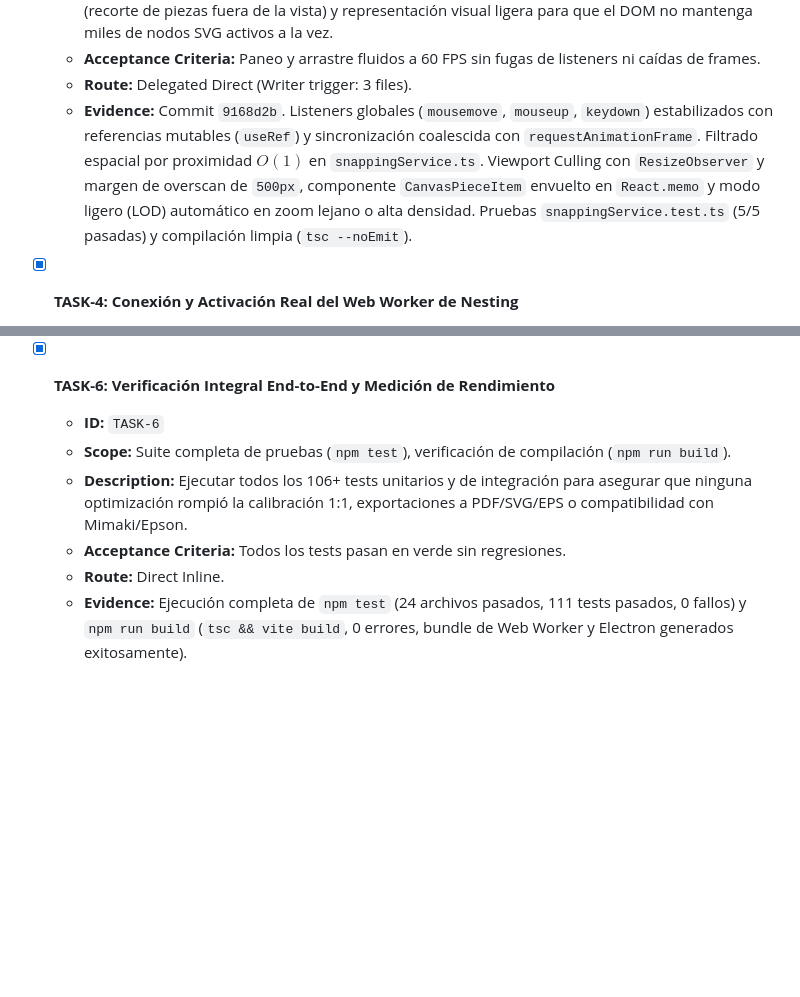
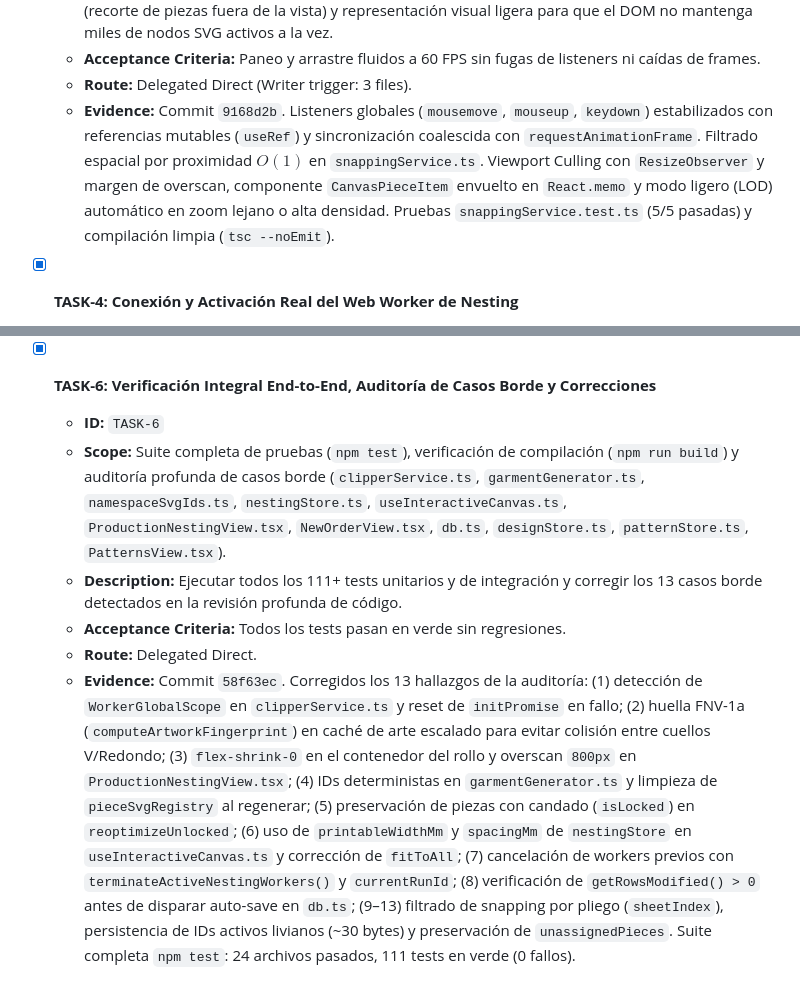
Before and after one commit to erikstiven/entallador-codecima, a Markdown page: odd/tasks/ram-optimization-lightweight-engine.md, 2 parts joined by grey strips. GitHub-like rendering; blank space fills up the shorter version.

Commit message:
docs(odd): registrar evidencia de las 13 correcciones de auditoria (58f63ec)

```diff
--- a/odd/tasks/ram-optimization-lightweight-engine.md
+++ b/odd/tasks/ram-optimization-lightweight-engine.md
@@ -32,7 +32,7 @@
   - **Description:** Migrar estado de arrastre en `useInteractiveCanvas` a `useRef` para evitar desmonte/remonte masivo (60-120x/seg) de listeners en `window`. Implementar Viewport Culling (recorte de piezas fuera de la vista) y representación visual ligera para que el DOM no mantenga miles de nodos SVG activos a la vez.
   - **Acceptance Criteria:** Paneo y arrastre fluidos a 60 FPS sin fugas de listeners ni caídas de frames.
   - **Route:** Delegated Direct (Writer trigger: 3 files).
-  - **Evidence:** Commit `9168d2b`. Listeners globales (`mousemove`, `mouseup`, `keydown`) estabilizados con referencias mutables (`useRef`) y sincronización coalescida con `requestAnimationFrame`. Filtrado espacial por proximidad $O(1)$ en `snappingService.ts`. Viewport Culling con `ResizeObserver` y margen de overscan de `500px`, componente `CanvasPieceItem` envuelto en `React.memo` y modo ligero (LOD) automático en zoom lejano o alta densidad. Pruebas `snappingService.test.ts` (5/5 pasadas) y compilación limpia (`tsc --noEmit`).
+  - **Evidence:** Commit `9168d2b`. Listeners globales (`mousemove`, `mouseup`, `keydown`) estabilizados con referencias mutables (`useRef`) y sincronización coalescida con `requestAnimationFrame`. Filtrado espacial por proximidad $O(1)$ en `snappingService.ts`. Viewport Culling con `ResizeObserver` y margen de overscan, componente `CanvasPieceItem` envuelto en `React.memo` y modo ligero (LOD) automático en zoom lejano o alta densidad. Pruebas `snappingService.test.ts` (5/5 pasadas) y compilación limpia (`tsc --noEmit`).
 
 - [x] **TASK-4: Conexión y Activación Real del Web Worker de Nesting**
   - **ID:** `TASK-4`
@@ -50,10 +50,10 @@
   - **Route:** Delegated Direct (Writer trigger: 3 files).
   - **Evidence:** Commit `2469ef8`. Validación de dorsales únicos optimizada a $O(N)$ con `numberFrequencyMap` precalculado en `validateOrderList`. Caché LRU de 2,000 entradas en `textVectorEngine.ts` (`getMemoizedVectorPath`) y caché LRU de 16 fuentes con deduplicación de alias (`fontAliasMap`) y liberación de `ArrayBuffer` en `fontManager.ts`. Pruebas en verde (3 archivos, 18 tests pasados).
 
-- [x] **TASK-6: Verificación Integral End-to-End y Medición de Rendimiento**
+- [x] **TASK-6: Verificación Integral End-to-End, Auditoría de Casos Borde y Correcciones**
   - **ID:** `TASK-6`
-  - **Scope:** Suite completa de pruebas (`npm test`), verificación de compilación (`npm run build`).
-  - **Description:** Ejecutar todos los 106+ tests unitarios y de integración para asegurar que ninguna optimización rompió la calibración 1:1, exportaciones a PDF/SVG/EPS o compatibilidad con Mimaki/Epson.
+  - **Scope:** Suite completa de pruebas (`npm test`), verificación de compilación (`npm run build`) y auditoría profunda de casos borde (`clipperService.ts`, `garmentGenerator.ts`, `namespaceSvgIds.ts`, `nestingStore.ts`, `useInteractiveCanvas.ts`, `ProductionNestingView.tsx`, `NewOrderView.tsx`, `db.ts`, `designStore.ts`, `patternStore.ts`, `PatternsView.tsx`).
+  - **Description:** Ejecutar todos los 111+ tests unitarios y de integración y corregir los 13 casos borde detectados en la revisión profunda de código.
   - **Acceptance Criteria:** Todos los tests pasan en verde sin regresiones.
-  - **Route:** Direct Inline.
-  - **Evidence:** Ejecución completa de `npm test` (24 archivos pasados, 111 tests pasados, 0 fallos) y `npm run build` (`tsc && vite build`, 0 errores, bundle de Web Worker y Electron generados exitosamente).
+  - **Route:** Delegated Direct.
+  - **Evidence:** Commit `58f63ec`. Corregidos los 13 hallazgos de la auditoría: (1) detección de `WorkerGlobalScope` en `clipperService.ts` y reset de `initPromise` en fallo; (2) huella FNV-1a (`computeArtworkFingerprint`) en caché de arte escalado para evitar colisión entre cuellos V/Redondo; (3) `flex-shrink-0` en el contenedor del rollo y overscan `800px` en `ProductionNestingView.tsx`; (4) IDs deterministas en `garmentGenerator.ts` y limpieza de `pieceSvgRegistry` al regenerar; (5) preservación de piezas con candado (`isLocked`) en `reoptimizeUnlocked`; (6) uso de `printableWidthMm` y `spacingMm` de `nestingStore` en `useInteractiveCanvas.ts` y corrección de `fitToAll`; (7) cancelación de workers previos con `terminateActiveNestingWorkers()` y `currentRunId`; (8) verificación de `getRowsModified() > 0` antes de disparar auto-save en `db.ts`; (9–13) filtrado de snapping por pliego (`sheetIndex`), persistencia de IDs activos livianos (~30 bytes) y preservación de `unassignedPieces`. Suite completa `npm test`: 24 archivos pasados, 111 tests en verde (0 fallos).
```
